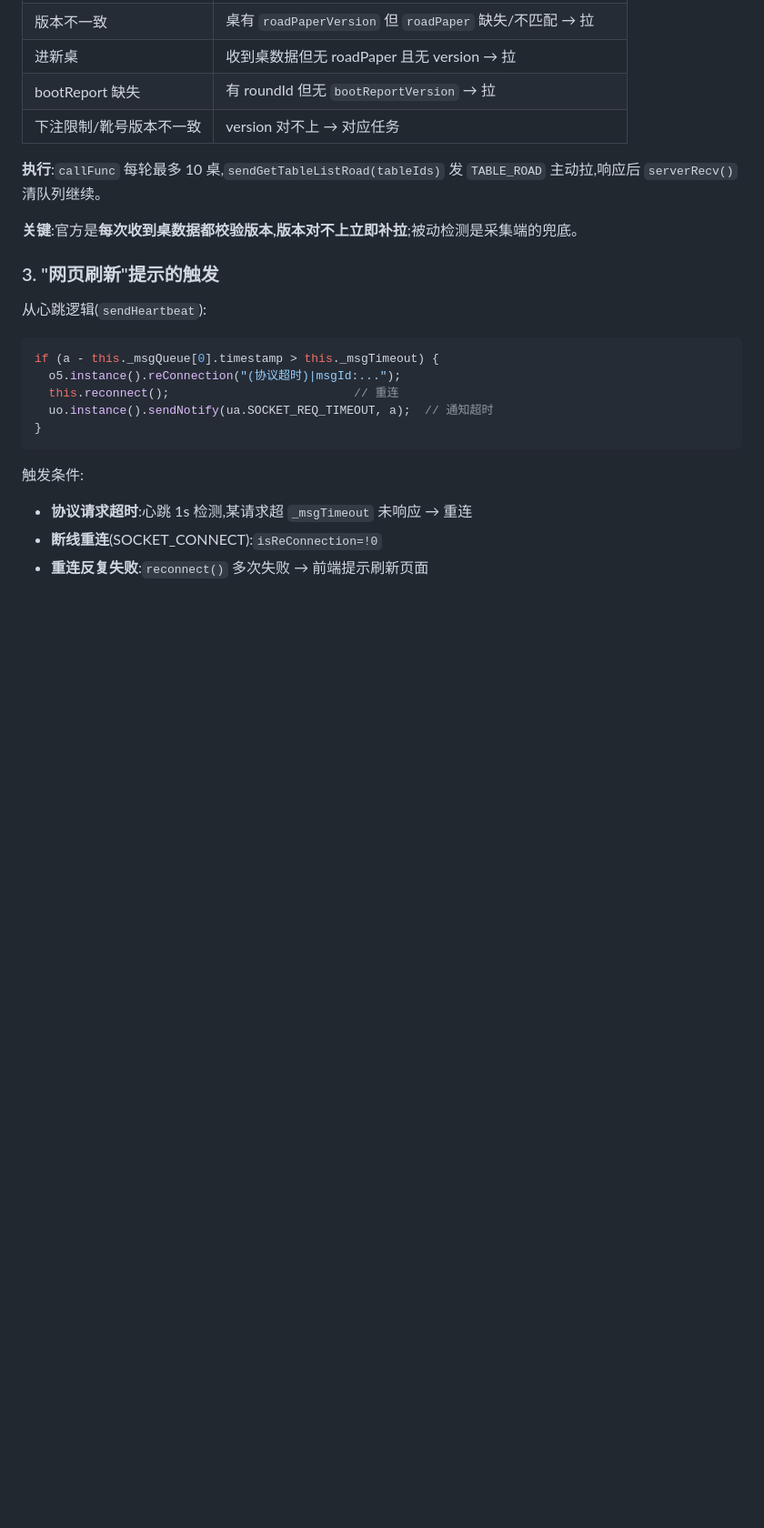
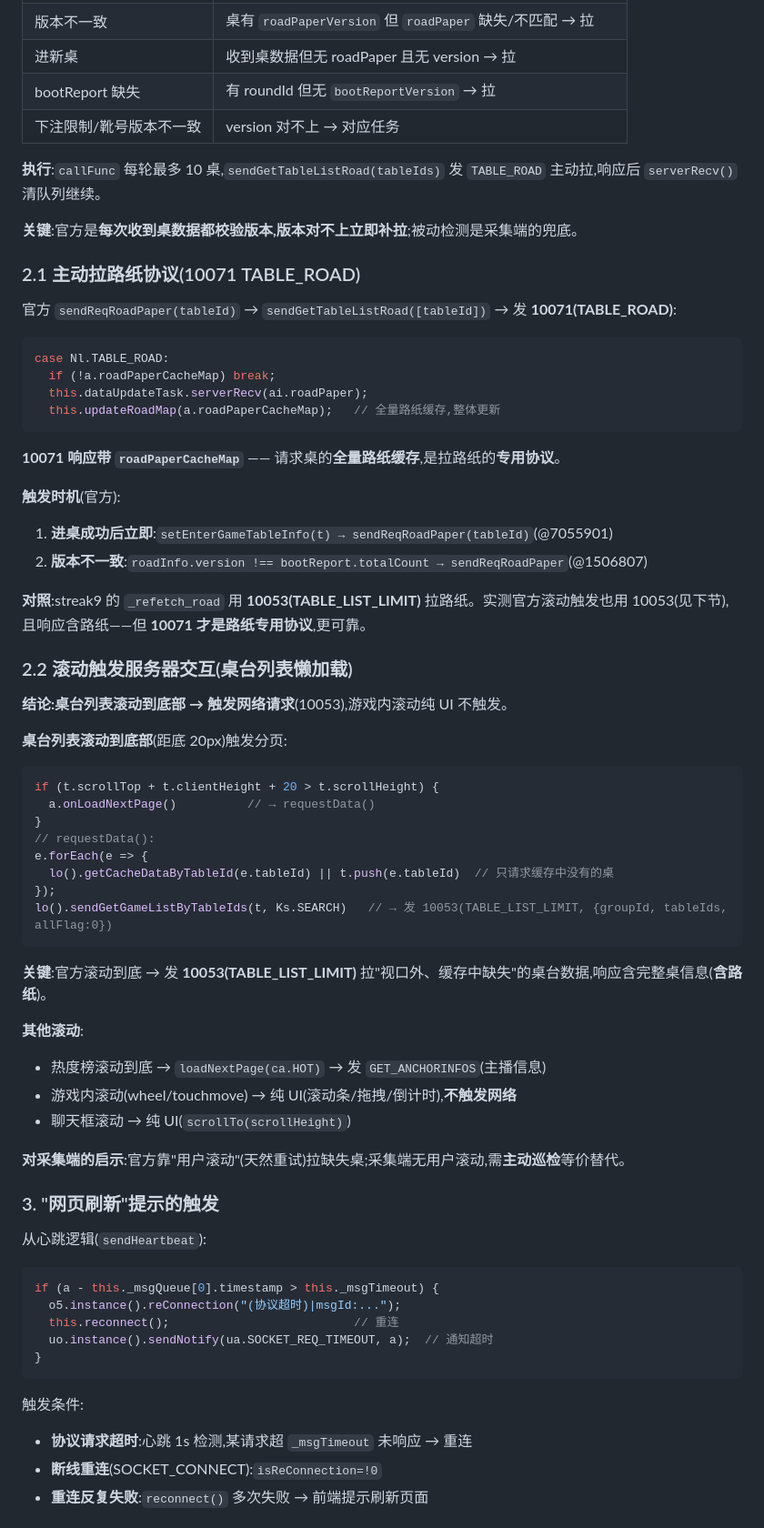
Before and after one commit to jefftsaome/HData, a Markdown page: docs/protocol/数据同步机制-20260805.md, the part around one of its changes. Shown at 91% size. GitHub-like rendering; blank space fills up the shorter version.

Commit message:
docs(protocol): 补充 10071(TABLE_ROAD)主动拉路纸协议、官方滚动触发 10053 交互、版本号选型(roundId)

````diff
--- a/docs/protocol/数据同步机制-20260805.md
+++ b/docs/protocol/数据同步机制-20260805.md
@@ -65,6 +65,50 @@
 
 **关键**:官方是**每次收到桌数据都校验版本,版本对不上立即补拉**;被动检测是采集端的兜底。
 
+### 2.1 主动拉路纸协议(10071 TABLE_ROAD)
+
+官方 `sendReqRoadPaper(tableId)` → `sendGetTableListRoad([tableId])` → 发 **10071(TABLE_ROAD)**:
+
+```js
+case Nl.TABLE_ROAD:
+  if (!a.roadPaperCacheMap) break;
+  this.dataUpdateTask.serverRecv(ai.roadPaper);
+  this.updateRoadMap(a.roadPaperCacheMap);   // 全量路纸缓存,整体更新
+```
+
+**10071 响应带 `roadPaperCacheMap`** —— 请求桌的**全量路纸缓存**,是拉路纸的**专用协议**。
+
+**触发时机**(官方):
+1. **进桌成功后立即**:`setEnterGameTableInfo(t) → sendReqRoadPaper(tableId)`(@7055901)
+2. **版本不一致**:`roadInfo.version !== bootReport.totalCount → sendReqRoadPaper`(@1506807)
+
+**对照**:streak9 的 `_refetch_road` 用 **10053(TABLE_LIST_LIMIT)** 拉路纸。实测官方滚动触发也用 10053(见下节),且响应含路纸——但 **10071 才是路纸专用协议**,更可靠。
+
+### 2.2 滚动触发服务器交互(桌台列表懒加载)
+
+**结论:桌台列表滚动到底部 → 触发网络请求**(10053),游戏内滚动纯 UI 不触发。
+
+**桌台列表滚动到底部**(距底 20px)触发分页:
+```js
+if (t.scrollTop + t.clientHeight + 20 > t.scrollHeight) {
+  a.onLoadNextPage()          // → requestData()
+}
+// requestData():
+e.forEach(e => {
+  lo().getCacheDataByTableId(e.tableId) || t.push(e.tableId)  // 只请求缓存中没有的桌
+});
+lo().sendGetGameListByTableIds(t, Ks.SEARCH)   // → 发 10053(TABLE_LIST_LIMIT, {groupId, tableIds, allFlag:0})
+```
+
+**关键**:官方滚动到底 → 发 **10053(TABLE_LIST_LIMIT)** 拉"视口外、缓存中缺失"的桌台数据,响应含完整桌信息(**含路纸**)。
+
+**其他滚动**:
+- 热度榜滚动到底 → `loadNextPage(ca.HOT)` → 发 `GET_ANCHORINFOS`(主播信息)
+- 游戏内滚动(wheel/touchmove) → 纯 UI(滚动条/拖拽/倒计时),**不触发网络**
+- 聊天框滚动 → 纯 UI(`scrollTo(scrollHeight)`)
+
+**对采集端的启示**:官方靠"用户滚动"(天然重试)拉缺失桌;采集端无用户滚动,需**主动巡检**等价替代。
+
 ### 3. "网页刷新"提示的触发
 
 从心跳逻辑(`sendHeartbeat`):
````
Also changed, not shown: other parts of docs/protocol/数据同步机制-20260805.md (+2 -0 lines).
